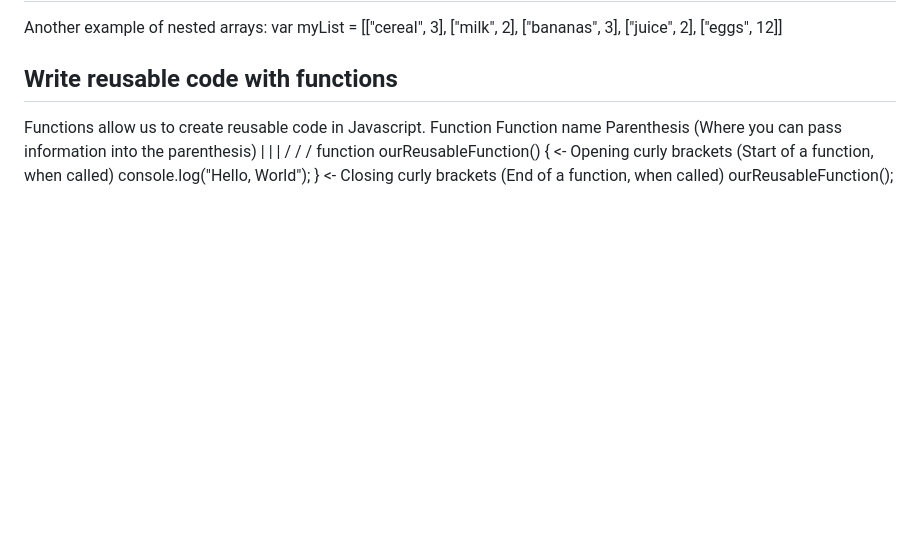
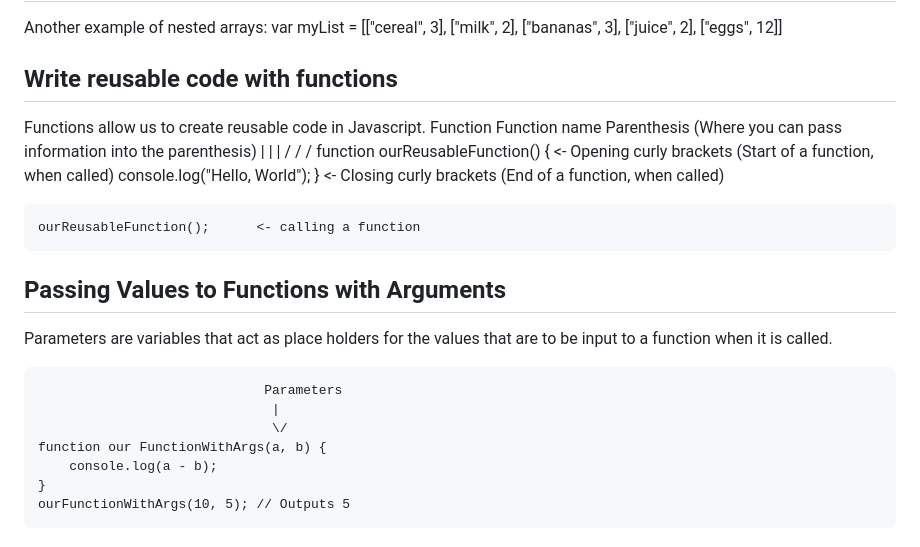
Before and after one commit to ron-wollschlaeger/JavaScript_Journal, a Markdown page: README.md, the part around the change. Drawn GitHub-style; blank space fills up the shorter version.

```diff
--- a/README.md
+++ b/README.md
@@ -370,4 +370,16 @@ Functions allow us to create reusable code in Javascript.
     function ourReusableFunction() { <- Opening curly brackets (Start of a function, when called)
         console.log("Hello, World");
     } <- Closing curly brackets (End of a function, when called)
-    ourReusableFunction();
+
+    ourReusableFunction();      <- calling a function
+
+## Passing Values to Functions with Arguments
+Parameters are variables that act as place holders for the values that are to be input to a function when it is called.
+
+                                 Parameters
+                                  |
+                                  \/
+    function our FunctionWithArgs(a, b) {
+        console.log(a - b);
+    }
+    ourFunctionWithArgs(10, 5); // Outputs 5
```
